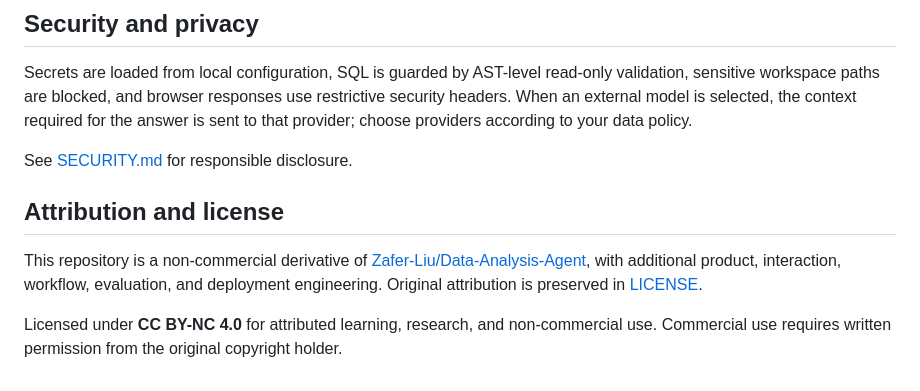
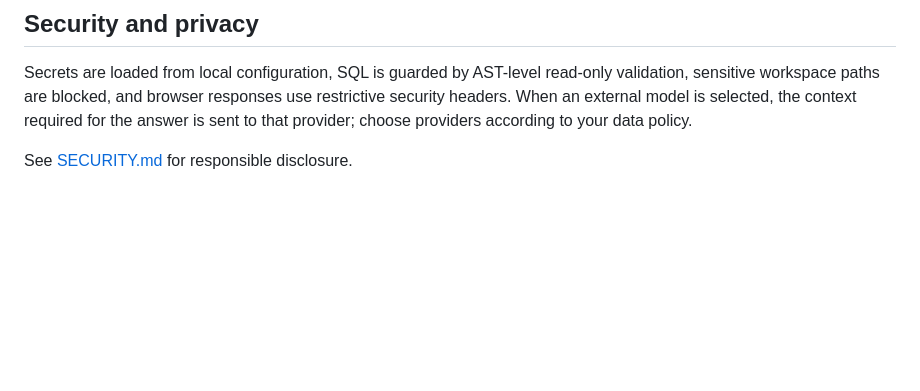
Before and after one commit to qrwuu/data-analysis-agent, a Markdown page: README_EN.md, the part around one of its changes. GitHub-like rendering; blank space fills up the shorter version.

```diff
--- a/README_EN.md
+++ b/README_EN.md
@@ -141,9 +209,3 @@ pnpm quality
 Secrets are loaded from local configuration, SQL is guarded by AST-level read-only validation, sensitive workspace paths are blocked, and browser responses use restrictive security headers. When an external model is selected, the context required for the answer is sent to that provider; choose providers according to your data policy.
 
 See [SECURITY.md](./SECURITY.md) for responsible disclosure.
-
-## Attribution and license
-
-This repository is a non-commercial derivative of [Zafer-Liu/Data-Analysis-Agent](https://github.com/Zafer-Liu/Data-Analysis-Agent), with additional product, interaction, workflow, evaluation, and deployment engineering. Original attribution is preserved in [LICENSE](./LICENSE).
-
-Licensed under **CC BY-NC 4.0** for attributed learning, research, and non-commercial use. Commercial use requires written permission from the original copyright holder.
```
Also changed, not shown: other parts of README_EN.md (+74 -6 lines), ARCHITECTURE.md (+64 -29 lines), README.md (+74 -13 lines).
